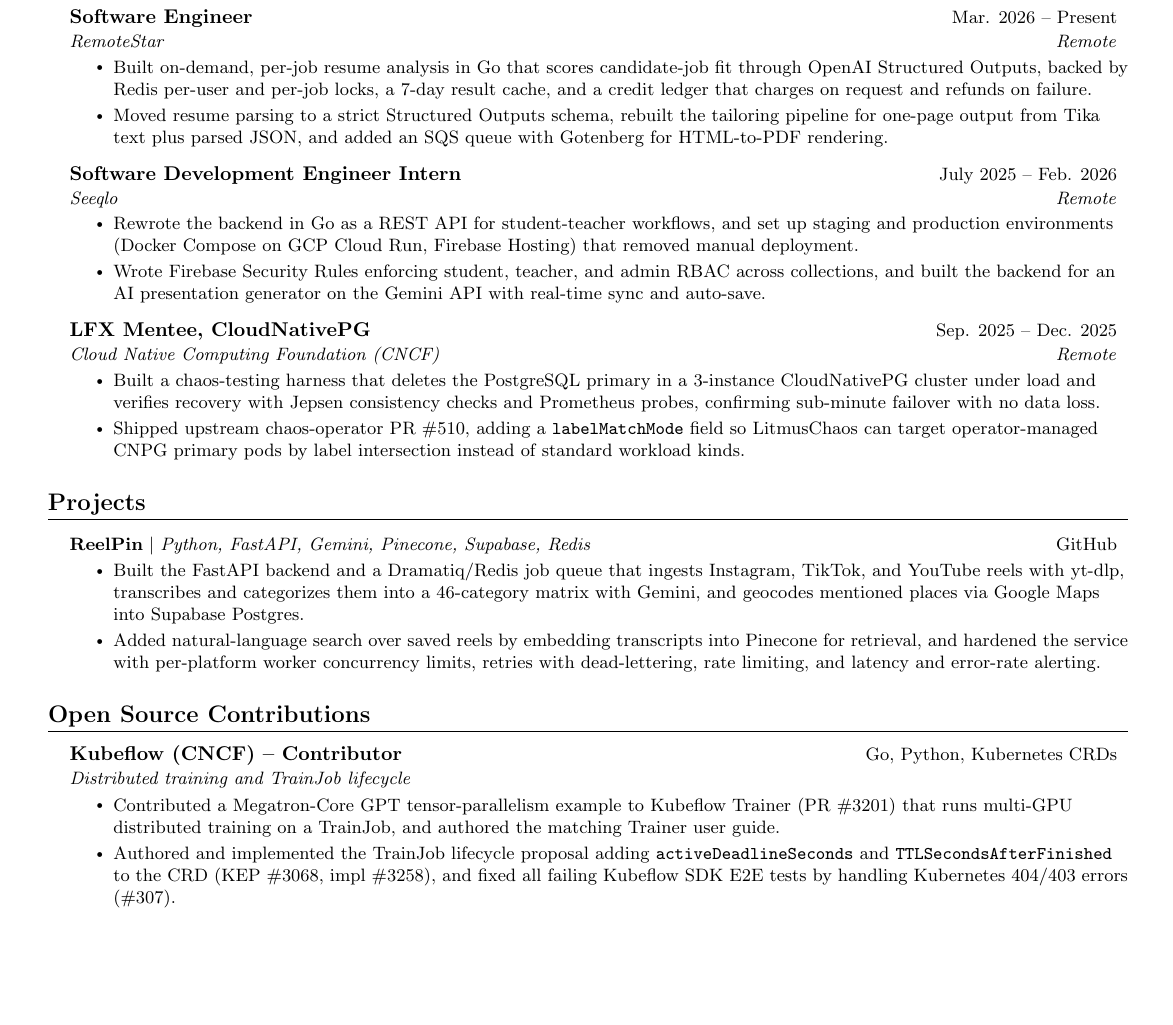
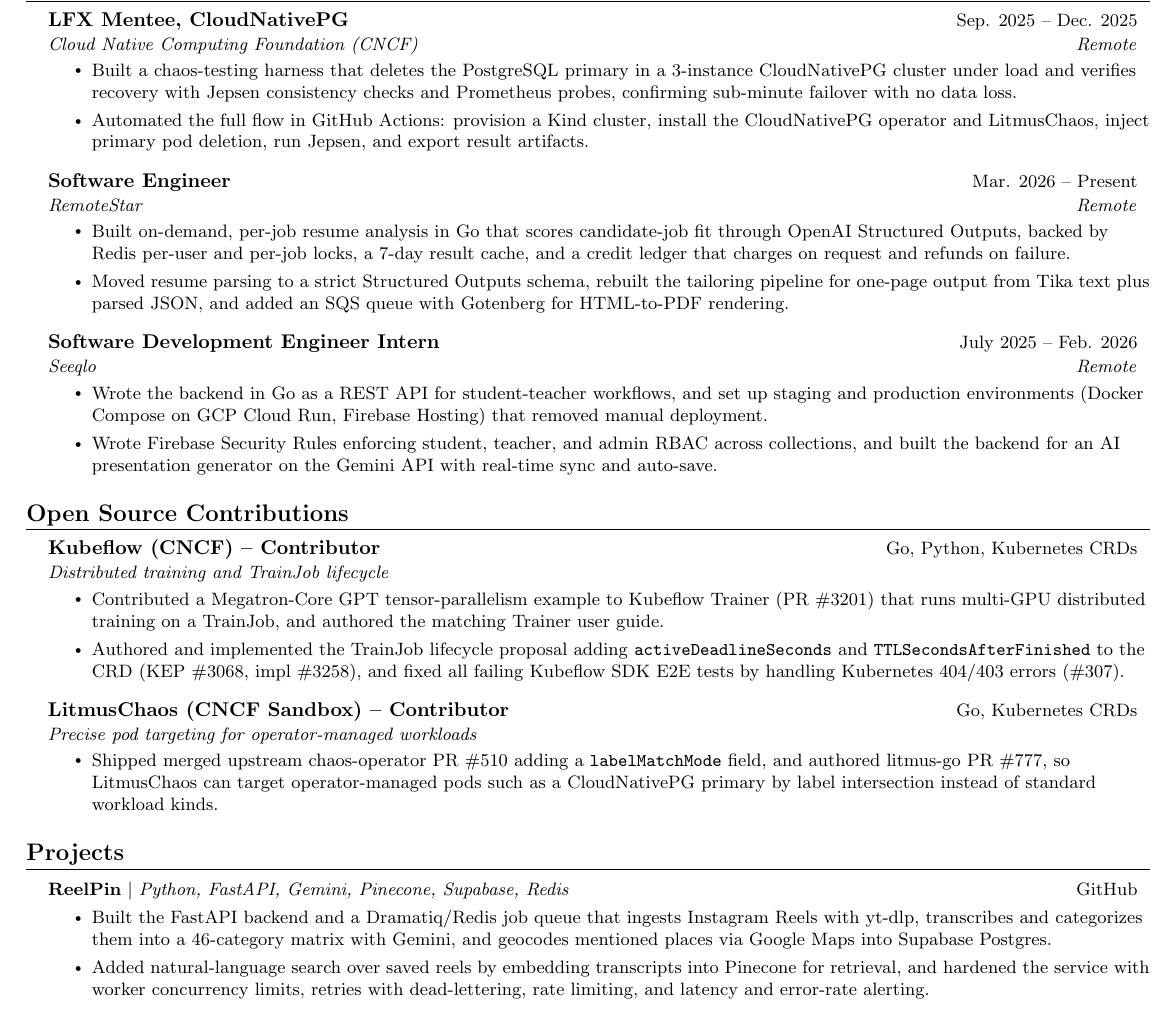
Before and after one commit to XploY04/cv, a LaTeX document (main.tex): part of the page, cut so that both start at the same text, the shorter picture padded with empty space. Compiled offline with pdfLaTeX.

Commit message:
Reorder sections, tighten layout, add LitmusChaos, PDF-only viewer
Signed-off-by: XploY04 <2004agarwalyash@gmail.com>

```diff
--- a/main.tex
+++ b/main.tex
@@ -51,10 +51,10 @@
 \raggedright
 \setlength{\tabcolsep}{0in}
 
-% Sections formatting - relaxed spacing
+% Sections formatting - tight spacing
 \titleformat{\section}{
-  \vspace{-2pt}\scshape\raggedright\large\bfseries
-}{}{0em}{}[\color{black}\titlerule \vspace{-3pt}]
+  \vspace{-5pt}\scshape\raggedright\large\bfseries
+}{}{0em}{}[\color{black}\titlerule \vspace{-5pt}]
 
 % Ensure that generate pdf is machine readable/ATS parsable
 \pdfgentounicode=1
@@ -72,7 +72,7 @@
     \begin{tabular*}{0.97\textwidth}[t]{l@{\extracolsep{\fill}}r}
       \textbf{#1} & \small #2 \\
       \textit{\small#3} & \textit{\small #4} \\
-    \end{tabular*}\vspace{-5pt}
+    \end{tabular*}\vspace{-6pt}
 }
 
 \newcommand{\resumeSubSubheading}[2]{
@@ -136,6 +136,14 @@
   \resumeSubHeadingListStart
 
     \resumeSubheading
+      {LFX Mentee, CloudNativePG}{Sep. 2025 -- Dec. 2025}
+      {\href{https://github.com/cloudnative-pg/chaos-testing}{Cloud Native Computing Foundation (CNCF)}}{Remote}
+      \resumeItemListStart
+        \resumeItem{Built a chaos-testing harness that deletes the PostgreSQL primary in a 3-instance CloudNativePG cluster under load and verifies recovery with Jepsen consistency checks and Prometheus probes, confirming sub-minute failover with no data loss.}
+        \resumeItem{Automated the full flow in GitHub Actions: provision a Kind cluster, install the CloudNativePG operator and LitmusChaos, inject primary pod deletion, run Jepsen, and export result artifacts.}
+      \resumeItemListEnd
+
+    \resumeSubheading
       {Software Engineer}{Mar. 2026 -- Present}
       {\href{https://remotestar.io/}{RemoteStar}}{Remote}
       \resumeItemListStart
@@ -147,32 +155,11 @@
       {Software Development Engineer Intern}{July 2025 -- Feb. 2026}
       {\href{https://seeqlo.com/}{Seeqlo}}{Remote}
       \resumeItemListStart
-        \resumeItem{Rewrote the backend in Go as a REST API for student-teacher workflows, and set up staging and production environments (Docker Compose on GCP Cloud Run, Firebase Hosting) that removed manual deployment.}
+        \resumeItem{Wrote the backend in Go as a REST API for student-teacher workflows, and set up staging and production environments (Docker Compose on GCP Cloud Run, Firebase Hosting) that removed manual deployment.}
         \resumeItem{Wrote Firebase Security Rules enforcing student, teacher, and admin RBAC across collections, and built the backend for an AI presentation generator on the Gemini API with real-time sync and auto-save.}
       \resumeItemListEnd
 
-    \resumeSubheading
-      {LFX Mentee, CloudNativePG}{Sep. 2025 -- Dec. 2025}
-      {\href{https://github.com/cloudnative-pg/chaos-testing}{Cloud Native Computing Foundation (CNCF)}}{Remote}
-      \resumeItemListStart
-        \resumeItem{Built a chaos-testing harness that deletes the PostgreSQL primary in a 3-instance CloudNativePG cluster under load and verifies recovery with Jepsen consistency checks and Prometheus probes, confirming sub-minute failover with no data loss.}
-        \resumeItem{Shipped upstream \href{https://github.com/litmuschaos/chaos-operator/pull/510}{chaos-operator PR \#510}, adding a \texttt{labelMatchMode} field so LitmusChaos can target operator-managed CNPG primary pods by label intersection instead of standard workload kinds.}
-      \resumeItemListEnd
-
   \resumeSubHeadingListEnd
-
-%-----------PROJECTS-----------
-\section{Projects}
-    \resumeSubHeadingListStart
-
-      \resumeProjectHeading
-          {\textbf{\href{https://github.com/XploY04/reelpin-api}{ReelPin}} $|$ \emph{Python, FastAPI, Gemini, Pinecone, Supabase, Redis}}{\href{https://github.com/XploY04/reelpin-api}{GitHub}}
-          \resumeItemListStart
-            \resumeItem{Built the FastAPI backend and a Dramatiq/Redis job queue that ingests Instagram, TikTok, and YouTube reels with yt-dlp, transcribes and categorizes them into a 46-category matrix with Gemini, and geocodes mentioned places via Google Maps into Supabase Postgres.}
-            \resumeItem{Added natural-language search over saved reels by embedding transcripts into Pinecone for retrieval, and hardened the service with per-platform worker concurrency limits, retries with dead-lettering, rate limiting, and latency and error-rate alerting.}
-          \resumeItemListEnd
-
-    \resumeSubHeadingListEnd
 
 %-----------OPEN SOURCE CONTRIBUTIONS-----------
 \section{Open Source Contributions}
@@ -186,7 +173,27 @@
         \resumeItem{Authored and implemented the TrainJob lifecycle proposal adding \texttt{activeDeadlineSeconds} and \texttt{TTLSecondsAfterFinished} to the CRD (\href{https://github.com/kubeflow/trainer/pull/3068}{KEP \#3068}, \href{https://github.com/kubeflow/trainer/pull/3258}{impl \#3258}), and fixed all failing Kubeflow SDK E2E tests by handling Kubernetes 404/403 errors (\href{https://github.com/kubeflow/sdk/pull/307}{\#307}).}
       \resumeItemListEnd
 
+    \resumeSubheading
+      {LitmusChaos (CNCF Sandbox) -- Contributor}{Go, Kubernetes CRDs}
+      {Precise pod targeting for operator-managed workloads}{}
+      \resumeItemListStart
+        \resumeItem{Shipped merged upstream \href{https://github.com/litmuschaos/chaos-operator/pull/510}{chaos-operator PR \#510} adding a \texttt{labelMatchMode} field, and authored \href{https://github.com/litmuschaos/litmus-go/pull/777}{litmus-go PR \#777}, so LitmusChaos can target operator-managed pods such as a CloudNativePG primary by label intersection instead of standard workload kinds.}
+      \resumeItemListEnd
+
   \resumeSubHeadingListEnd
+
+%-----------PROJECTS-----------
+\section{Projects}
+    \resumeSubHeadingListStart
+
+      \resumeProjectHeading
+          {\textbf{\href{https://www.reelpin.in/}{ReelPin}} $|$ \emph{Python, FastAPI, Gemini, Pinecone, Supabase, Redis}}{\href{https://github.com/XploY04/reelpin-api}{GitHub}}
+          \resumeItemListStart
+            \resumeItem{Built the FastAPI backend and a Dramatiq/Redis job queue that ingests Instagram Reels with yt-dlp, transcribes and categorizes them into a 46-category matrix with Gemini, and geocodes mentioned places via Google Maps into Supabase Postgres.}
+            \resumeItem{Added natural-language search over saved reels by embedding transcripts into Pinecone for retrieval, and hardened the service with worker concurrency limits, retries with dead-lettering, rate limiting, and latency and error-rate alerting.}
+          \resumeItemListEnd
+
+    \resumeSubHeadingListEnd
 
 %-----------ACHIEVEMENTS-----------
 \section{Achievements}
```
Also changed, not shown: main.tex (12 more changed lines), 1 other file.
